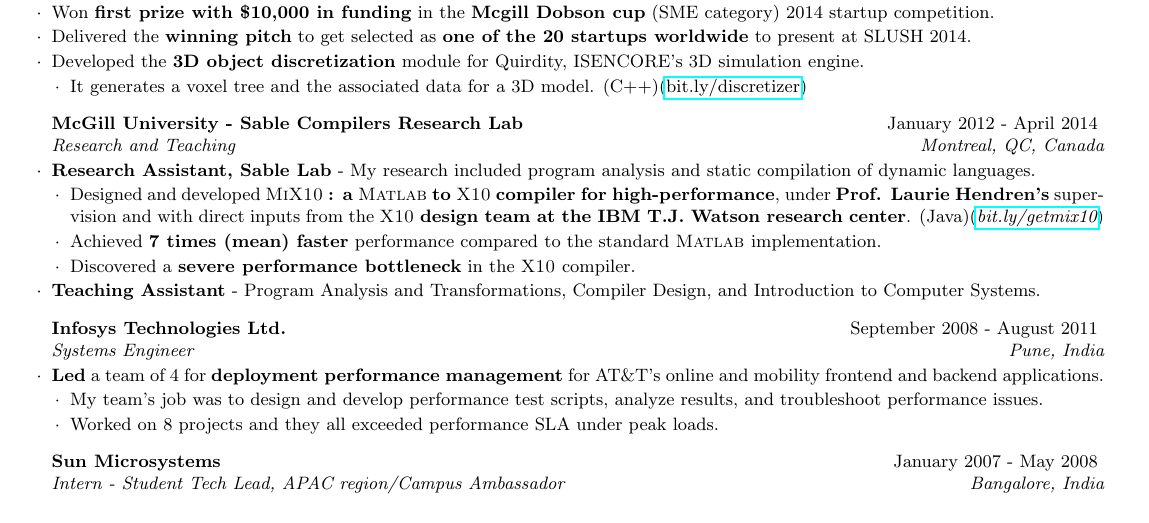
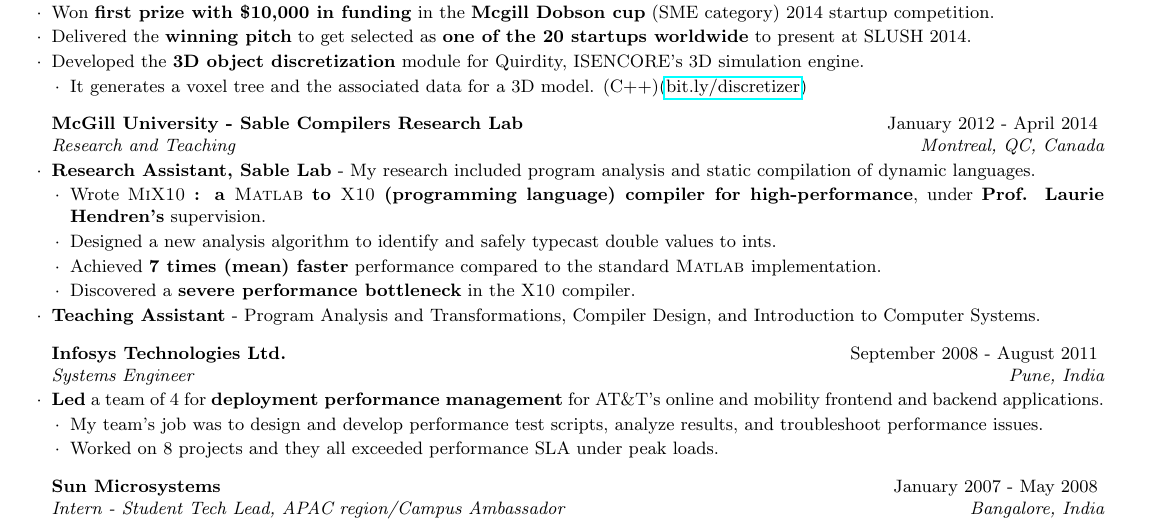
Before and after one commit to vntkmr/Resume, a LaTeX CV (resume-main/vineet_kumar_resume.tex): part of the page, cut so that both start at the same text. Compiled offline with pdfLaTeX.

Commit message:
updated MiX10 section

```diff
--- a/resume-main/vineet_kumar_resume.tex
+++ b/resume-main/vineet_kumar_resume.tex
@@ -116,11 +116,15 @@
         analysis and static compilation of dynamic languages.
 
 \begin{lsubSubsection}
-\item Designed and developed \textbf{\mixtenx: a \matlab to \xten  compiler for
-        high-performance}, under \textbf{Prof. Laurie Hendren's} supervision
-        and with direct inputs from the \textbf{\xten design team at the IBM
-        T.J. Watson research center}.
-        (Java)(\href{http://bit.ly/getmix10}{\em{bit.ly/getmix10}})
+%\item Designed and developed \textbf{\mixtenx: a \matlab to \xten  compiler for
+        %high-performance}, under \textbf{Prof. Laurie Hendren's} supervision
+        %and with direct inputs from the \textbf{\xten design team at the IBM
+        %T.J. Watson research center}.
+        %(Java)(\href{http://bit.ly/getmix10}{\em{bit.ly/getmix10}})
+\item Wrote \textbf{\mixtenx: a \matlab to \xten (programming language) compiler for
+        high-performance}, under \textbf{Prof. Laurie Hendren's} supervision.
+\item Designed a new analysis algorithm to identify and safely typecast double
+        values to ints.
  \item Achieved \textbf{7 times (mean) faster} performance compared to the
  standard \matlab implementation.
   \item Discovered a \textbf{severe performance bottleneck}
```
Also changed, not shown: resume-main/vineet_kumar_resume.pdf.
